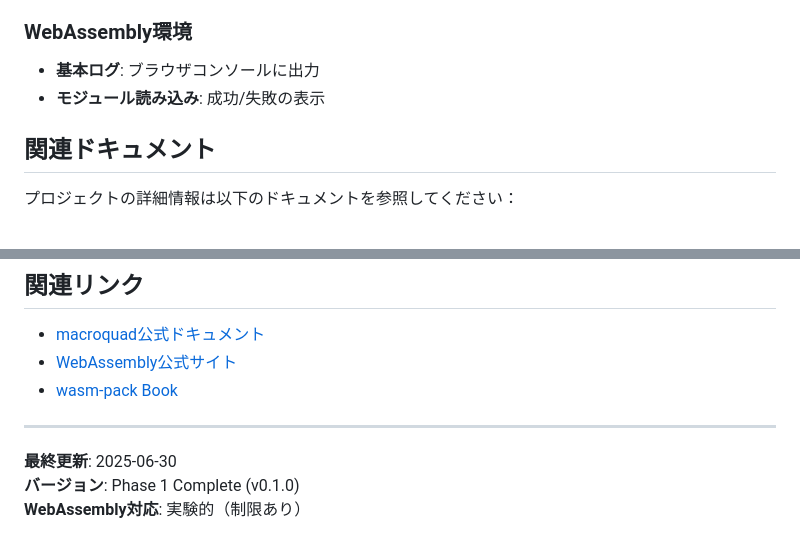
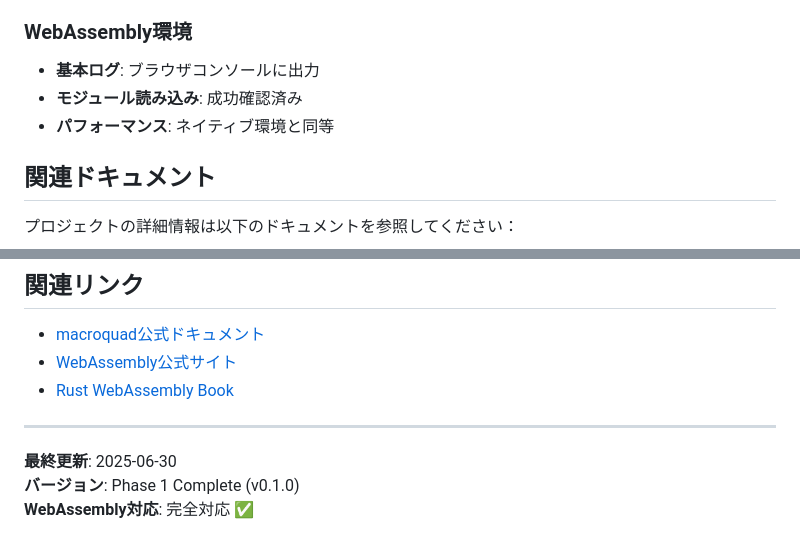
Before and after one commit to Mooan/amazonq-game-challange, a Markdown page: terra_lock/README.md, 2 parts joined by grey strips. Drawn GitHub-style.

```diff
--- a/terra_lock/README.md
+++ b/terra_lock/README.md
@@ -187,7 +206,8 @@ cargo build --release
 
 ### WebAssembly環境
 - **基本ログ**: ブラウザコンソールに出力
-- **モジュール読み込み**: 成功/失敗の表示
+- **モジュール読み込み**: 成功確認済み
+- **パフォーマンス**: ネイティブ環境と同等
 
 ## 関連ドキュメント
 
@@ -202,10 +222,10 @@ cargo build --release
 
 - [macroquad公式ドキュメント](https://docs.rs/macroquad/)
 - [WebAssembly公式サイト](https://webassembly.org/)
-- [wasm-pack Book](https://rustwasm.github.io/wasm-pack/)
+- [Rust WebAssembly Book](https://rustwasm.github.io/docs/book/)
 
 ---
 
 **最終更新**: 2025-06-30
 **バージョン**: Phase 1 Complete (v0.1.0)
-**WebAssembly対応**: 実験的（制限あり）
+**WebAssembly対応**: 完全対応 ✅
```
Also changed, not shown: other parts of terra_lock/README.md (+61 -42 lines).
